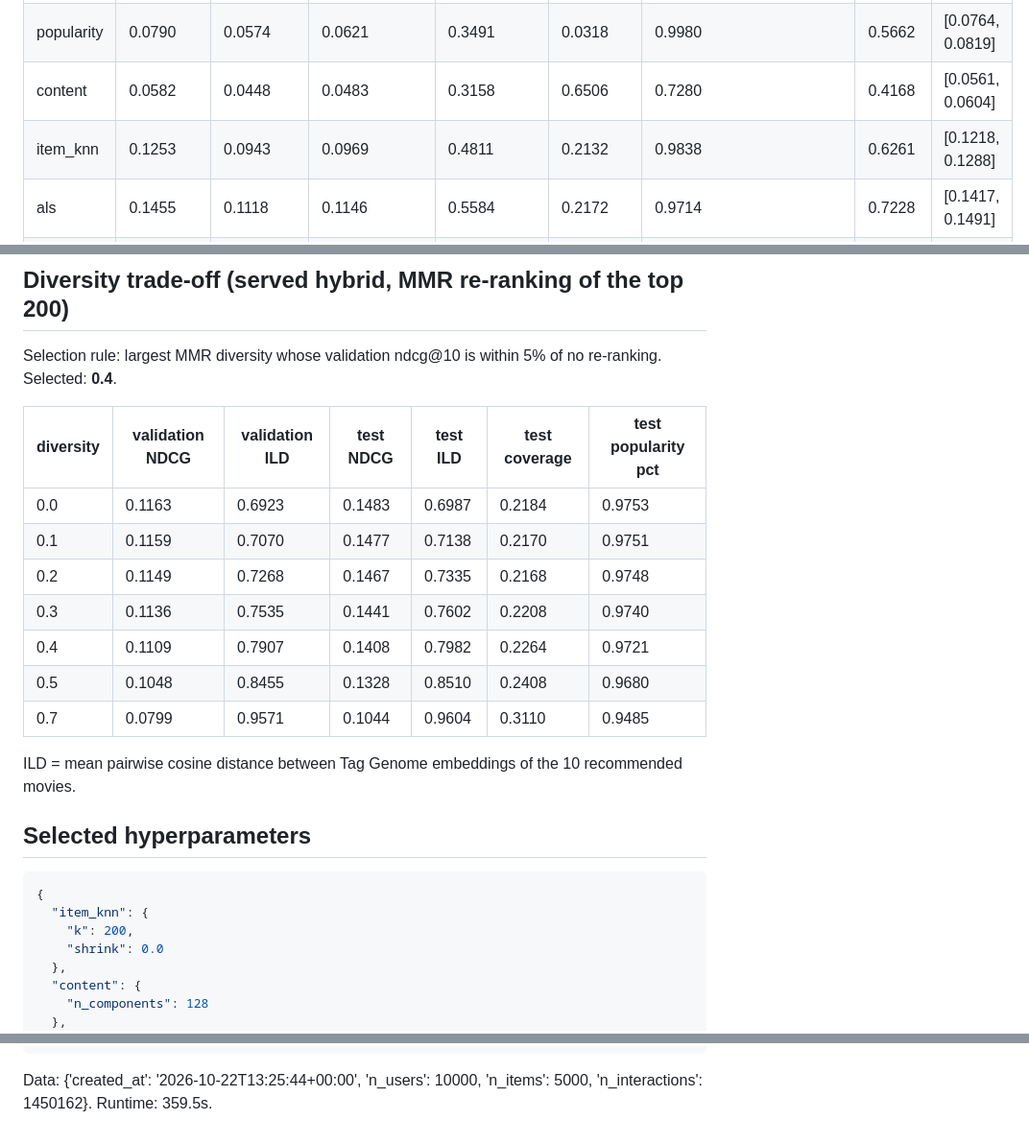
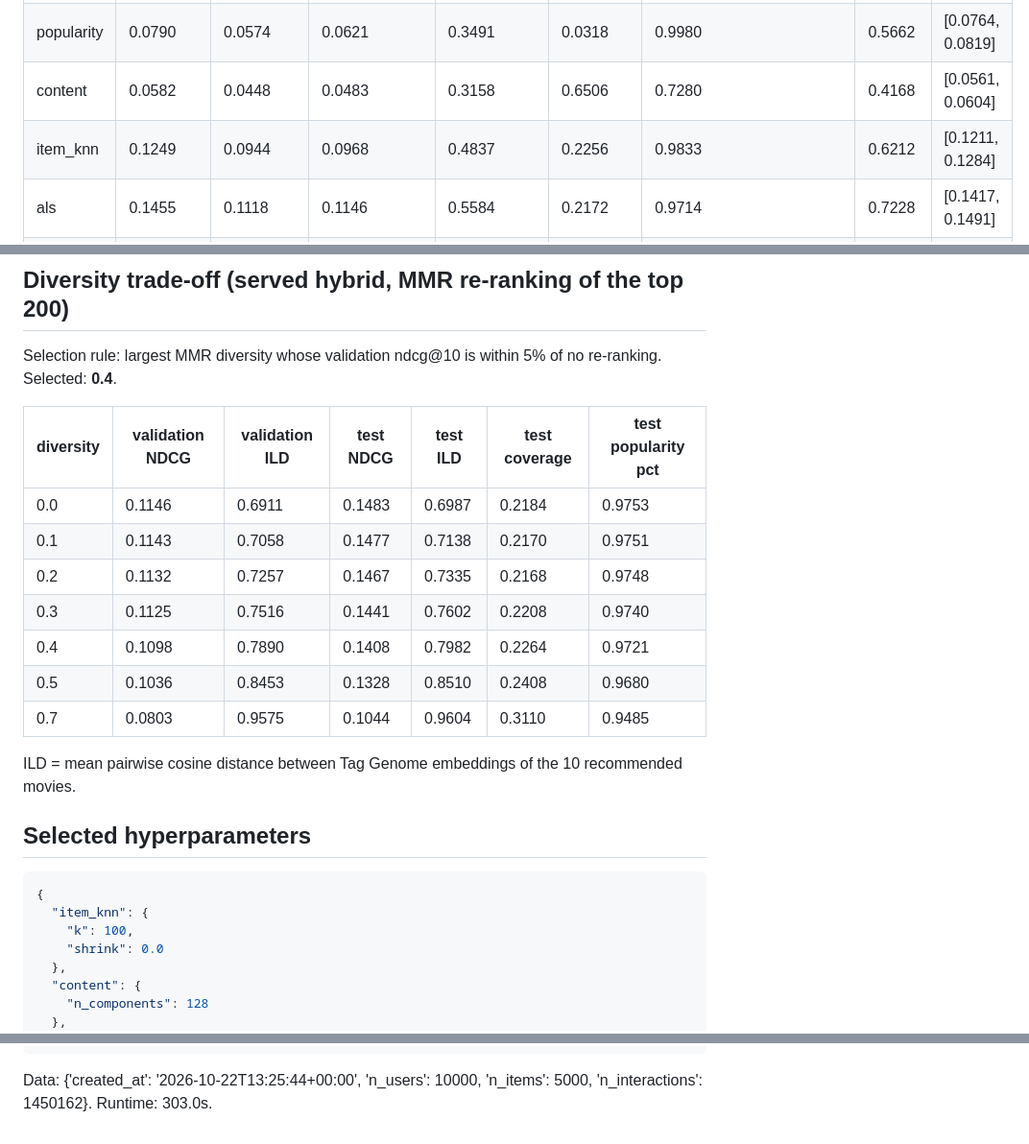
Before and after one commit to SilentSerpent19/MovieRecommendationSystem, a Markdown page: reports/evaluation.md, 3 parts joined by grey strips. Shown: that part at 96% size. Rendered like a GitHub page.

````diff
--- a/reports/evaluation.md
+++ b/reports/evaluation.md
@@ -9,7 +9,7 @@ Protocol: per-user chronological split (10% validation, 20% test per user), posi
 | random | 0.0036 | 0.0025 | 0.0035 | 0.0334 | 1.0000 | 0.4932 | 0.9960 | [0.0031, 0.0040] |
 | popularity | 0.0790 | 0.0574 | 0.0621 | 0.3491 | 0.0318 | 0.9980 | 0.5662 | [0.0764, 0.0819] |
 | content | 0.0582 | 0.0448 | 0.0483 | 0.3158 | 0.6506 | 0.7280 | 0.4168 | [0.0561, 0.0604] |
-| item_knn | 0.1253 | 0.0943 | 0.0969 | 0.4811 | 0.2132 | 0.9838 | 0.6261 | [0.1218, 0.1288] |
+| item_knn | 0.1249 | 0.0944 | 0.0968 | 0.4837 | 0.2256 | 0.9833 | 0.6212 | [0.1211, 0.1284] |
 | als | 0.1455 | 0.1118 | 0.1146 | 0.5584 | 0.2172 | 0.9714 | 0.7228 | [0.1417, 0.1491] |
 | hybrid | 0.1483 | 0.1143 | 0.1167 | 0.5643 | 0.2184 | 0.9753 | 0.6987 | [0.1446, 0.1520] |
 
@@ -49,13 +49,13 @@ Selection rule: largest MMR diversity whose validation ndcg@10 is within 5% of n
 
 | diversity | validation NDCG | validation ILD | test NDCG | test ILD | test coverage | test popularity pct |
 |---|---|---|---|---|---|---|
-| 0.0 | 0.1163 | 0.6923 | 0.1483 | 0.6987 | 0.2184 | 0.9753 |
-| 0.1 | 0.1159 | 0.7070 | 0.1477 | 0.7138 | 0.2170 | 0.9751 |
-| 0.2 | 0.1149 | 0.7268 | 0.1467 | 0.7335 | 0.2168 | 0.9748 |
-| 0.3 | 0.1136 | 0.7535 | 0.1441 | 0.7602 | 0.2208 | 0.9740 |
-| 0.4 | 0.1109 | 0.7907 | 0.1408 | 0.7982 | 0.2264 | 0.9721 |
-| 0.5 | 0.1048 | 0.8455 | 0.1328 | 0.8510 | 0.2408 | 0.9680 |
-| 0.7 | 0.0799 | 0.9571 | 0.1044 | 0.9604 | 0.3110 | 0.9485 |
+| 0.0 | 0.1146 | 0.6911 | 0.1483 | 0.6987 | 0.2184 | 0.9753 |
+| 0.1 | 0.1143 | 0.7058 | 0.1477 | 0.7138 | 0.2170 | 0.9751 |
+| 0.2 | 0.1132 | 0.7257 | 0.1467 | 0.7335 | 0.2168 | 0.9748 |
+| 0.3 | 0.1125 | 0.7516 | 0.1441 | 0.7602 | 0.2208 | 0.9740 |
+| 0.4 | 0.1098 | 0.7890 | 0.1408 | 0.7982 | 0.2264 | 0.9721 |
+| 0.5 | 0.1036 | 0.8453 | 0.1328 | 0.8510 | 0.2408 | 0.9680 |
+| 0.7 | 0.0803 | 0.9575 | 0.1044 | 0.9604 | 0.3110 | 0.9485 |
 
 ILD = mean pairwise cosine distance between Tag Genome embeddings of the 10 recommended movies.
 
@@ -64,7 +64,7 @@ ILD = mean pairwise cosine distance between Tag Genome embeddings of the 10 reco
 ```json
 {
   "item_knn": {
-    "k": 200,
+    "k": 100,
     "shrink": 0.0
   },
   "content": {
@@ -83,4 +83,4 @@ ILD = mean pairwise cosine distance between Tag Genome embeddings of the 10 reco
 }
 ```
 
-Data: {'created_at': '2026-10-22T13:25:44+00:00', 'n_users': 10000, 'n_items': 5000, 'n_interactions': 1450162}. Runtime: 359.5s.
+Data: {'created_at': '2026-10-22T13:25:44+00:00', 'n_users': 10000, 'n_items': 5000, 'n_interactions': 1450162}. Runtime: 303.0s.
````
Also changed, not shown: other parts of reports/evaluation.md (+7 -7 lines), CLAUDE.md (+4 -2 lines), README.md (+38 -11 lines), reports/robustness.md (added, +64 -0 lines), reports/figures/accuracy_vs_coverage.png, reports/figures/als_tuning.png, reports/figures/diversity_tradeoff.png, reports/figures/ndcg_by_model.png, reports/figures/paired_differences.png, reports/figures/robustness.png (added), 8 other files.
